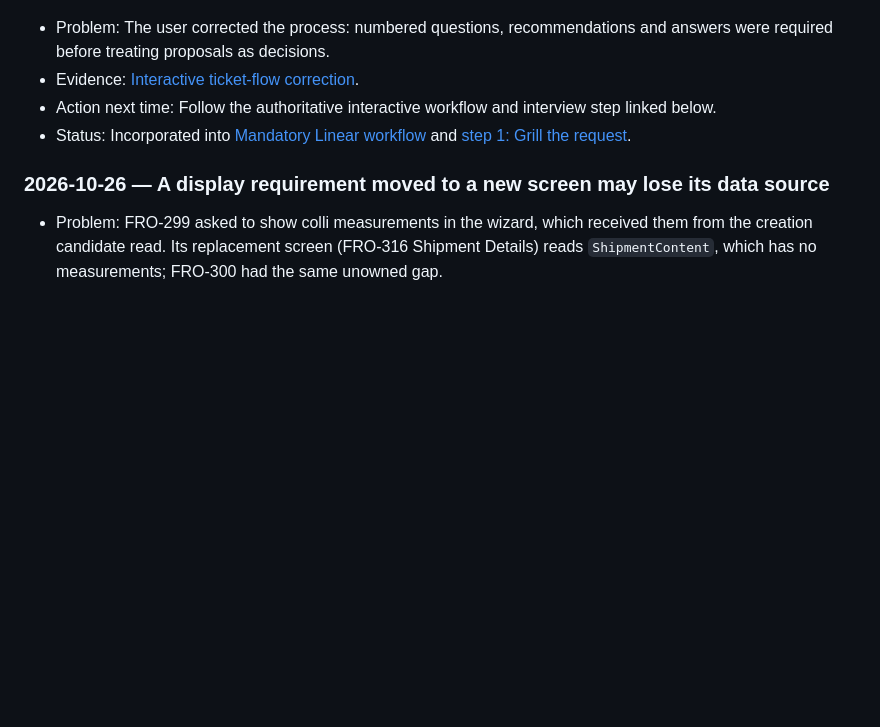
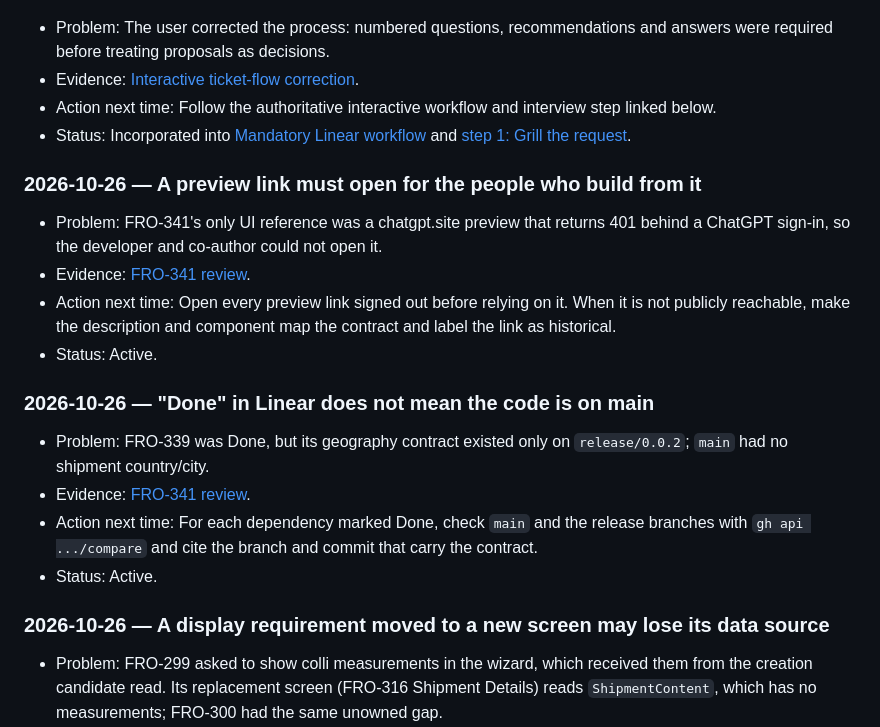
Before and after one commit to frontlineltdproject-star/linear-project, a Markdown page: WORKFLOW_LEARNINGS.md, the part around the change. Drawn GitHub-style; blank space fills up the shorter version.

Commit message:
docs: add FRO-341 workflow lessons
Co-Authored-By: Claude Opus 5.5 <noreply@anthropic.com>

```diff
--- a/WORKFLOW_LEARNINGS.md
+++ b/WORKFLOW_LEARNINGS.md
@@ -152,6 +152,20 @@ AGENTS.md remains the authoritative workflow.
 - Status: Incorporated into [Mandatory Linear workflow](AGENTS.md#mandatory-linear-workflow)
   and [step 1: Grill the request](AGENTS.md#1-grill-the-request).
 
+### 2026-10-26 — A preview link must open for the people who build from it
+
+- Problem: FRO-341's only UI reference was a chatgpt.site preview that returns 401 behind a ChatGPT sign-in, so the developer and co-author could not open it.
+- Evidence: [FRO-341 review](MEMORY.md#2026-10-26--fro-341-review-started-round-1-pending).
+- Action next time: Open every preview link signed out before relying on it. When it is not publicly reachable, make the description and component map the contract and label the link as historical.
+- Status: Active.
+
+### 2026-10-26 — "Done" in Linear does not mean the code is on main
+
+- Problem: FRO-339 was Done, but its geography contract existed only on `release/0.0.2`; `main` had no shipment country/city.
+- Evidence: [FRO-341 review](MEMORY.md#2026-10-26--fro-341-review-started-round-1-pending).
+- Action next time: For each dependency marked Done, check `main` and the release branches with `gh api .../compare` and cite the branch and commit that carry the contract.
+- Status: Active.
+
 ### 2026-10-26 — A display requirement moved to a new screen may lose its data source
 
 - Problem: FRO-299 asked to show colli measurements in the wizard, which received them from the creation candidate read. Its replacement screen (FRO-316 Shipment Details) reads `ShipmentContent`, which has no measurements; FRO-300 had the same unowned gap.
```
